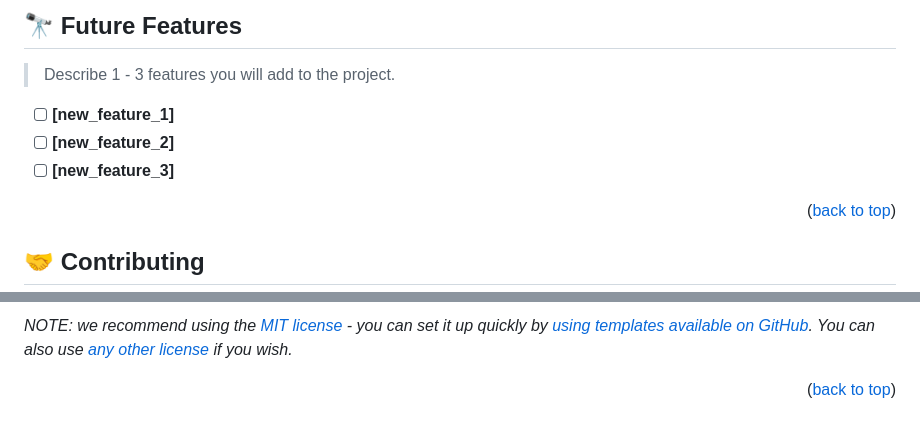
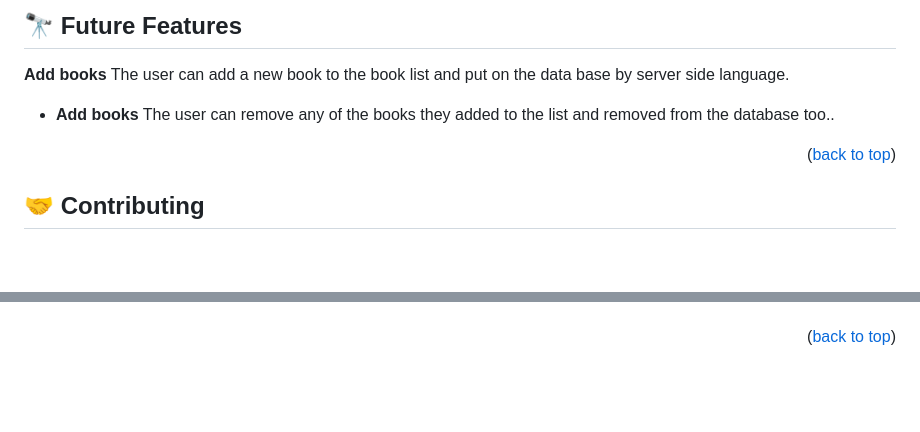
Before and after one commit to Zel-hub7/awesome-books-ES6, a Markdown page: README.md, 2 parts joined by grey strips. Drawn GitHub-style; blank space fills up the shorter version.

```diff
--- a/README.md
+++ b/README.md
@@ -226,11 +102,12 @@ Example:
 
-## 🔭 Future Features <a name="future-features"></a>
+## 🔭 Future Features <a name="future-features">
+**Add books** The user can add a new book to the book list and put on the data base by server side language.
+- **Add books** The user can remove any of the books they added to the list and removed from the database too..
 
-> Describe 1 - 3 features you will add to the project.
 
-- [ ] **[new_feature_1]**
-- [ ] **[new_feature_2]**
-- [ ] **[new_feature_3]**
+
+
+</a>
 
 <p align="right">(<a href="#readme-top">back to top</a>)</p>
 
@@ -288,4 +143,4 @@ This project is [MIT](./LICENSE) licensed.
 
-_NOTE: we recommend using the [MIT license](https://choosealicense.com/licenses/mit/) - you can set it up quickly by [using templates available on GitHub](https://docs.github.com/en/communities/setting-up-your-project-for-healthy-contributions/adding-a-license-to-a-repository). You can also use [any other license](https://choosealicense.com/licenses/) if you wish._
+
 
 <p align="right">(<a href="#readme-top">back to top</a>)</p>
```
Also changed, not shown: other parts of README.md (+50 -196 lines).
